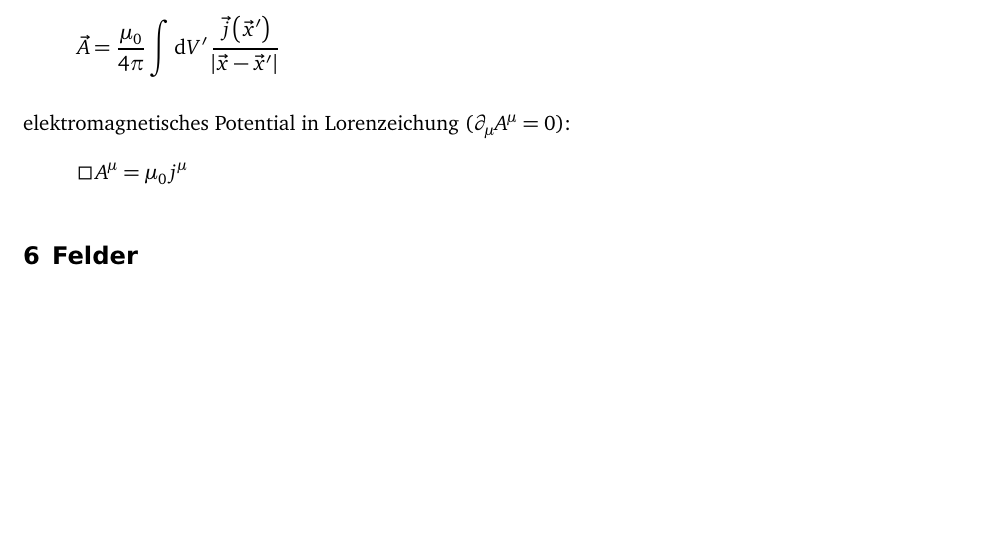
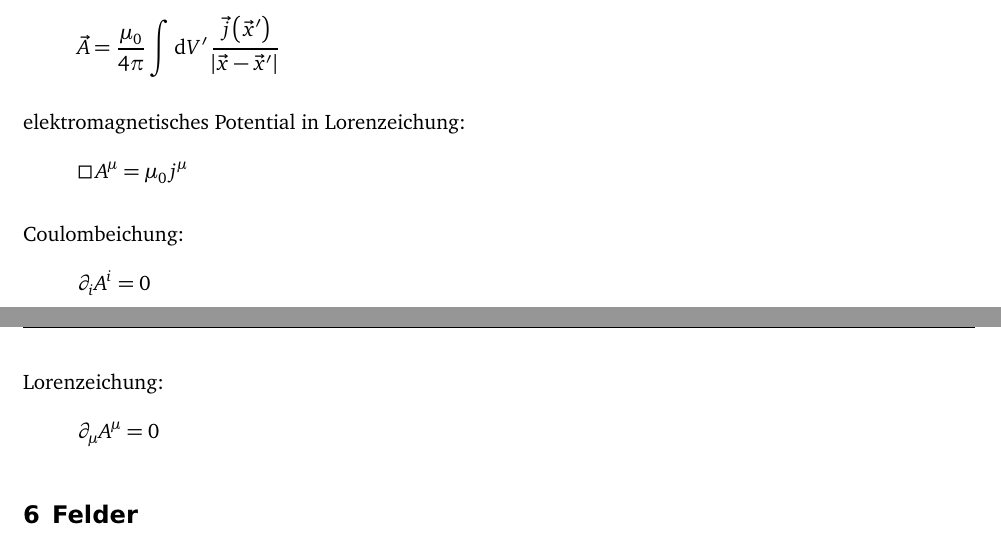
Before and after one commit to martin-ueding/physik321-Spickzettel, a LaTeX document (physik321-Spickzettel.tex): part of page 2 of 5 before the commit and two parts of pages 2 and 3 of 5 after it, the two joined at a grey line, cut so that both start at the same text, the shorter picture padded with empty space. Compiled offline with pdfLaTeX; an older LaTeX class or package is replaced by its successor.

Commit message:
Eichungen

```diff
--- a/physik321-Spickzettel.tex
+++ b/physik321-Spickzettel.tex
@@ -104,9 +104,19 @@ magnetostatisches Potential:
 	\frac{\vec j\del{\vec x'}}{\abs{\vec x - \vec x'}}
 \]
 
-elektromagnetisches Potential in Lorenzeichung ($\partial_\mu A^\mu = 0$):
+elektromagnetisches Potential in Lorenzeichung:
 \[
 	\dalambert A^\mu = \mu_0 j^\mu
+\]
+
+Coulombeichung:
+\[
+	\partial_i A^i = 0
+\]
+
+Lorenzeichung:
+\[
+	\partial_\mu A^\mu = 0
 \]
 
 \section{Felder}
```
